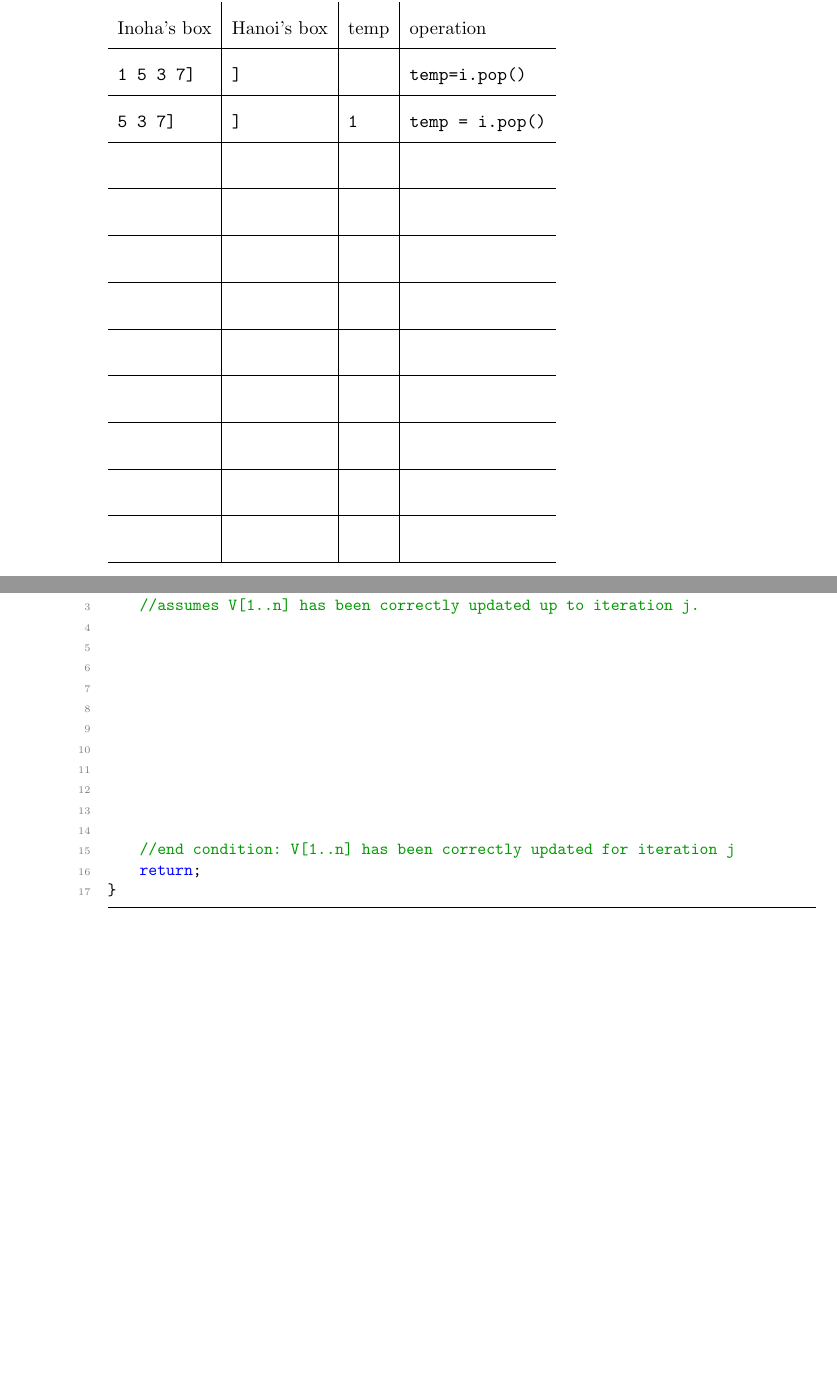
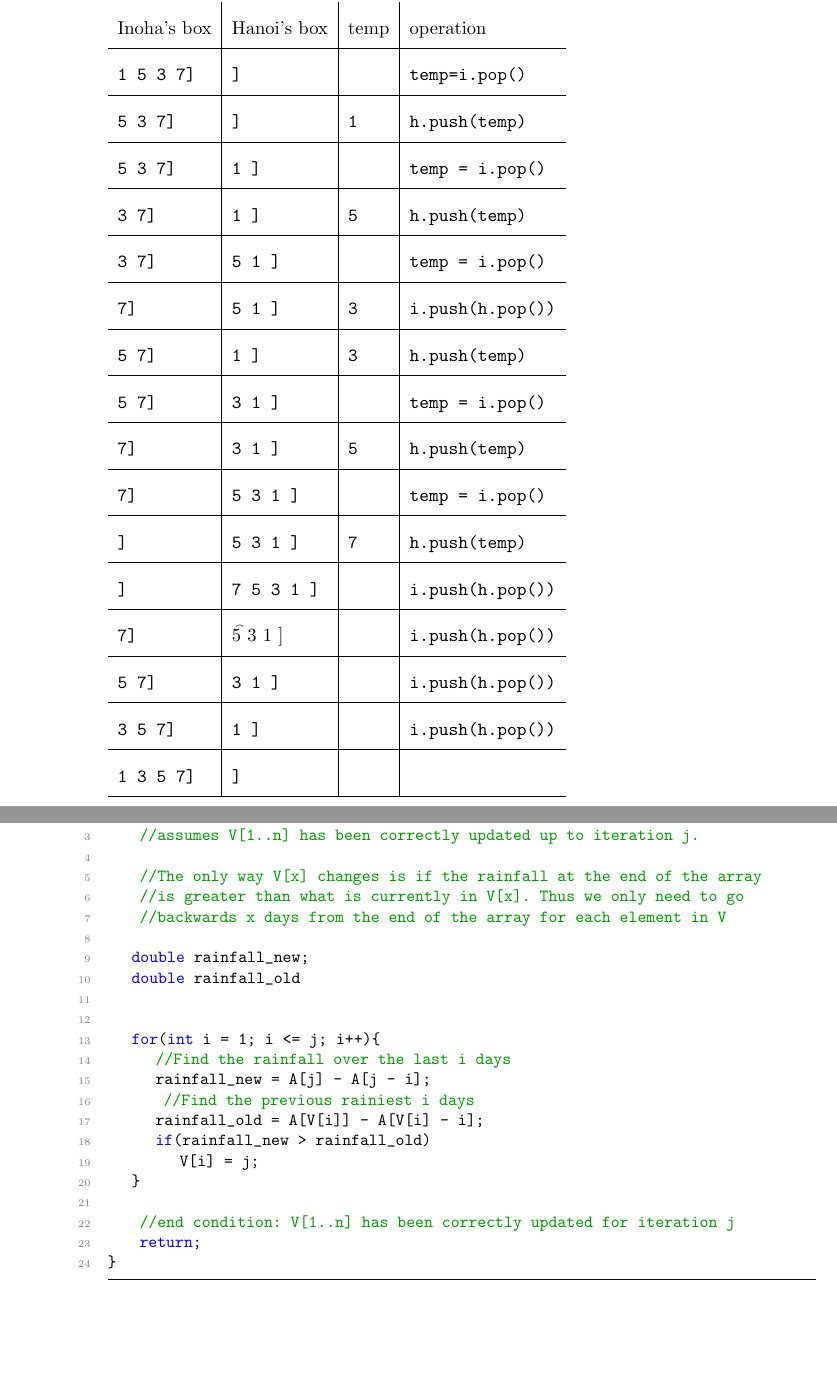
Before and after one commit to zrivard/cpsc221, a LaTeX problem sheet (HW 2/hw2.tex): two parts of pages 12 and 17 of 18 before the commit and two parts of pages 12 and 18 of 19 after it, joined at a grey line, cut so that both start at the same text. Compiled offline with pdfLaTeX.

Commit message:
Completed the assignment

```diff
--- a/HW 2/hw2.tex
+++ b/HW 2/hw2.tex
@@ -510,17 +510,22 @@ Inoha has many books stored in one pile in a box and would like to sort them by
 
 \begin{tabular}{l|l|l|l}
 Inoha's box      & Hanoi's box & temp   &   operation\\\hline
-{\tt 1 5 3 7]} & {\tt ]}     &        &   {\tt temp=i.pop()}\\\hline
-{\tt 5 3 7]} &  {\tt ]} & {\tt 1} & {\tt temp = i.pop()}\\\hline
-&&&\\\hline
-&&&\\\hline
-&&&\\\hline
-&&&\\\hline
-&&&\\\hline
-&&&\\\hline
-&&&\\\hline
-&&&\\\hline
-&&&\\\hline
+{\tt 1 5 3 7]} & {\tt ]}     &   {\tt }     &   {\tt temp=i.pop()}\\\hline
+{\tt 5 3 7]} &  {\tt ]} & {\tt 1 } & {\tt h.push(temp)}\\\hline
+{\tt 5 3 7]} &  {\tt1 ]} & {\tt } & {\tt temp = i.pop()}\\\hline
+{\tt 3 7]} &  {\tt1 ]} & {\tt 5} & {\tt h.push(temp)}\\\hline
+{\tt 3 7]} &  {\tt5 1 ]} & {\tt } & {\tt temp = i.pop()}\\\hline
+{\tt 7]} &  {\tt5 1 ]} & {\tt3 } & {\tt i.push(h.pop()) }\\\hline
+{\tt 5 7]} &  {\tt1 ]} & {\tt3 } & {\tt h.push(temp)}\\\hline
+{\tt 5 7]} &  {\tt3 1 ]} & {\tt } & {\tt temp = i.pop()}\\\hline
+{\tt 7]} &  {\tt3 1 ]} & {\tt 5} & {\tt h.push(temp)}\\\hline
+{\tt 7]} &  {\tt5 3 1 ]} & {\tt } & {\tt temp = i.pop()}\\\hline
+{\tt ]} &  {\tt5 3 1 ]} & {\tt 7} & {\tt h.push(temp)}\\\hline
+{\tt ]} &  {\tt7 5 3 1 ]} & {\tt } & {\tt i.push(h.pop())}\\\hline
+{\tt 7]} &  {\t 5 3 1 ]} & {\tt } & {\tt i.push(h.pop())}\\\hline
+{\tt 5 7]} &  {\tt3 1 ]} & {\tt } & {\tt i.push(h.pop())}\\\hline
+{\tt 3 5 7]} &  {\tt 1 ]} & {\tt } & {\tt i.push(h.pop())}\\\hline
+{\tt 1 3 5 7]} &  {\tt]} & {\tt } & {\tt }\\\hline
 \end{tabular}
 \newpage
 \item (6 points) You are given the code below. Implement the {\tt ihonaify} function. {\bf Notice:} {\tt stack::pop()} will not return the element on the top.
@@ -662,15 +691,22 @@ void updateRainiest(const vector<double> & A, vector<int> & V, int j) {
     //assumes A[0..n-1] contains correct cumulative sums
     //assumes V[1..n] has been correctly updated up to iteration j.
 
+    //The only way V[x] changes is if the rainfall at the end of the array
+    //is greater than what is currently in V[x]. Thus we only need to go
+    //backwards x days from the end of the array for each element in V
+
+	double rainfall_new;
+	double rainfall_old
 
 
-
-
-
-
-
-
-
+ 	for(int i = 1; i <= j; i++){
+		//Find the rainfall over the last i days
+		rainfall_new = A[j] - A[j - i];
+		 //Find the previous rainiest i days
+		rainfall_old = A[V[i]] - A[V[i] - i];
+		if(rainfall_new > rainfall_old)
+			V[i] = j;
+	}
 
     //end condition: V[1..n] has been correctly updated for iteration j
     return;
```
Also changed, not shown: HW 2/hw2.pdf, HW 2/hw2.tex (36 more changed lines).
